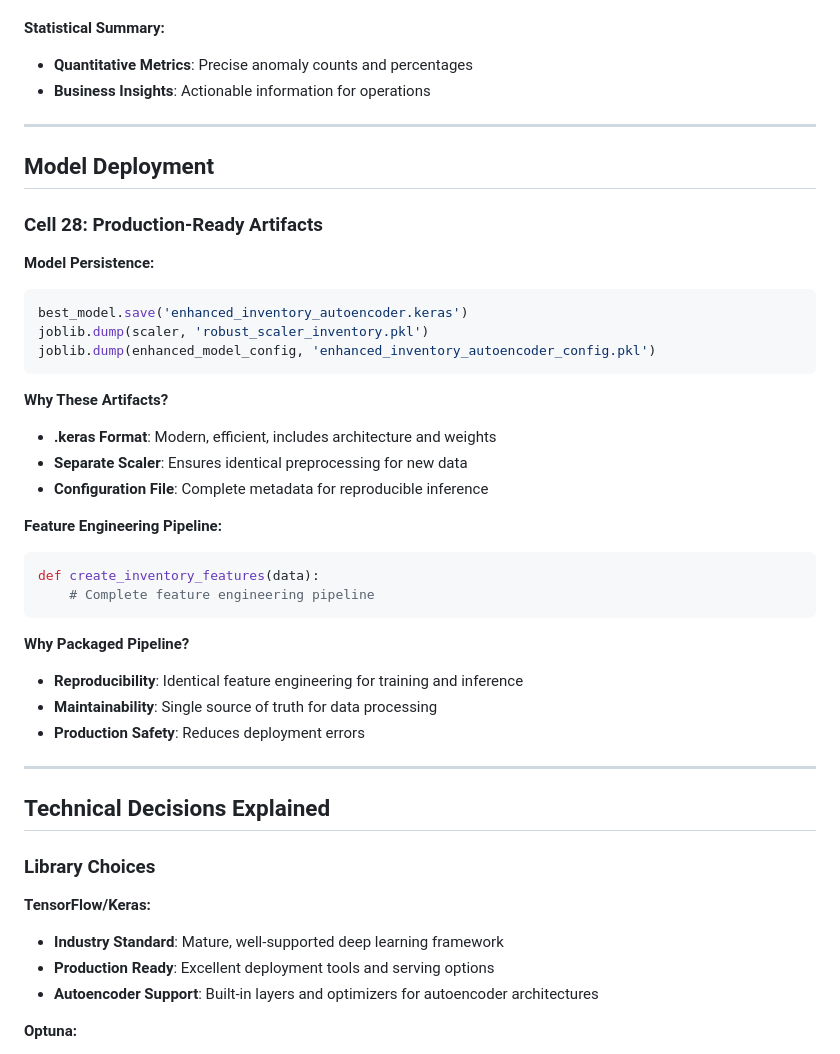
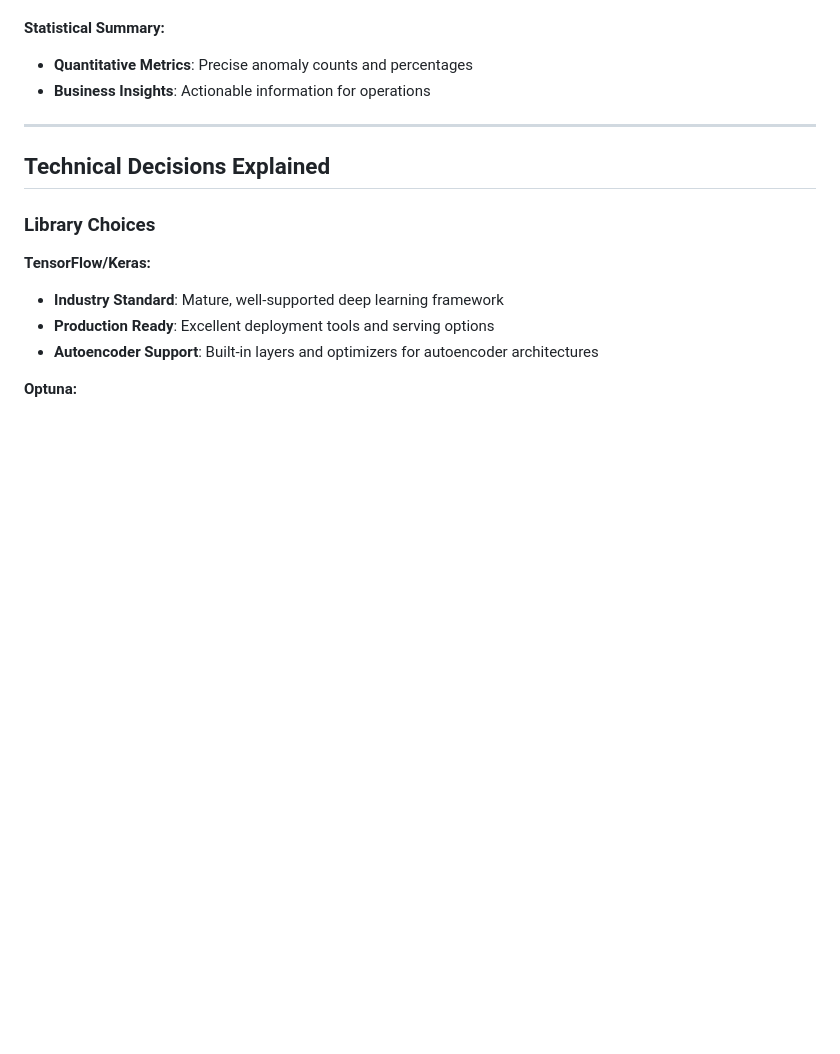
Before and after one commit to omisdami/food_demand_prediction, a Markdown page: Autoencoder/Autoencoder_Documentation.md, the part around the change. GitHub-like rendering; blank space fills up the shorter version.

Commit message:
Remove outdated model deployment section from Autoencoder documentation to streamline content and focus on essential technical decisions.

````diff
--- a/Autoencoder/Autoencoder_Documentation.md
+++ b/Autoencoder/Autoencoder_Documentation.md
@@ -362,39 +362,6 @@ reconstruction_errors = np.mean(np.square(X_scaled - predictions), axis=1)
 
 ---
 
-## Model Deployment
-
-### Cell 28: Production-Ready Artifacts
-
-**Model Persistence:**
-
-```python
-best_model.save('enhanced_inventory_autoencoder.keras')
-joblib.dump(scaler, 'robust_scaler_inventory.pkl')
-joblib.dump(enhanced_model_config, 'enhanced_inventory_autoencoder_config.pkl')
-```
-
-**Why These Artifacts?**
-
-- **.keras Format**: Modern, efficient, includes architecture and weights
-- **Separate Scaler**: Ensures identical preprocessing for new data
-- **Configuration File**: Complete metadata for reproducible inference
-
-**Feature Engineering Pipeline:**
-
-```python
-def create_inventory_features(data):
-    # Complete feature engineering pipeline
-```
-
-**Why Packaged Pipeline?**
-
-- **Reproducibility**: Identical feature engineering for training and inference
-- **Maintainability**: Single source of truth for data processing
-- **Production Safety**: Reduces deployment errors
-
----
-
 ## Technical Decisions Explained
 
 ### Library Choices
````
